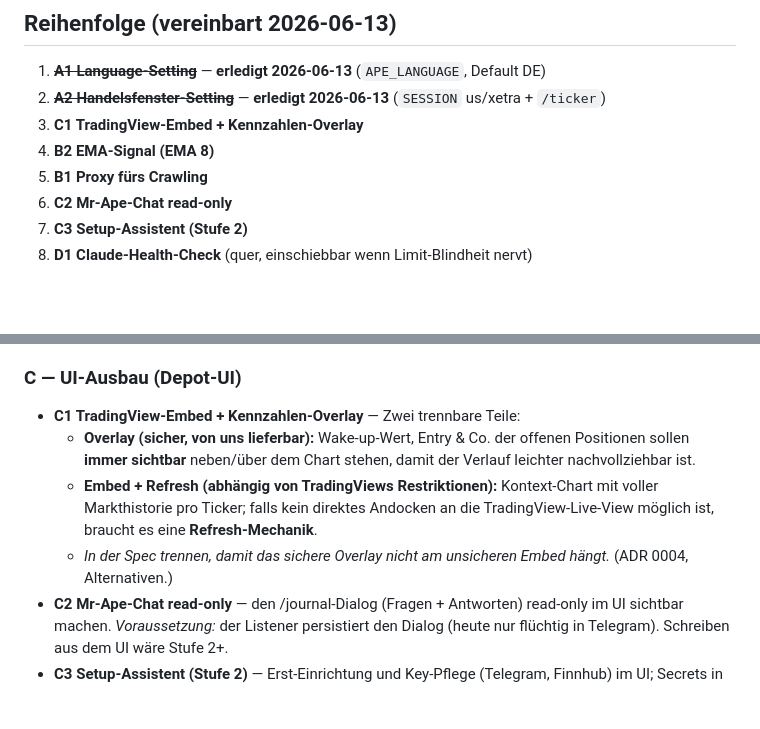
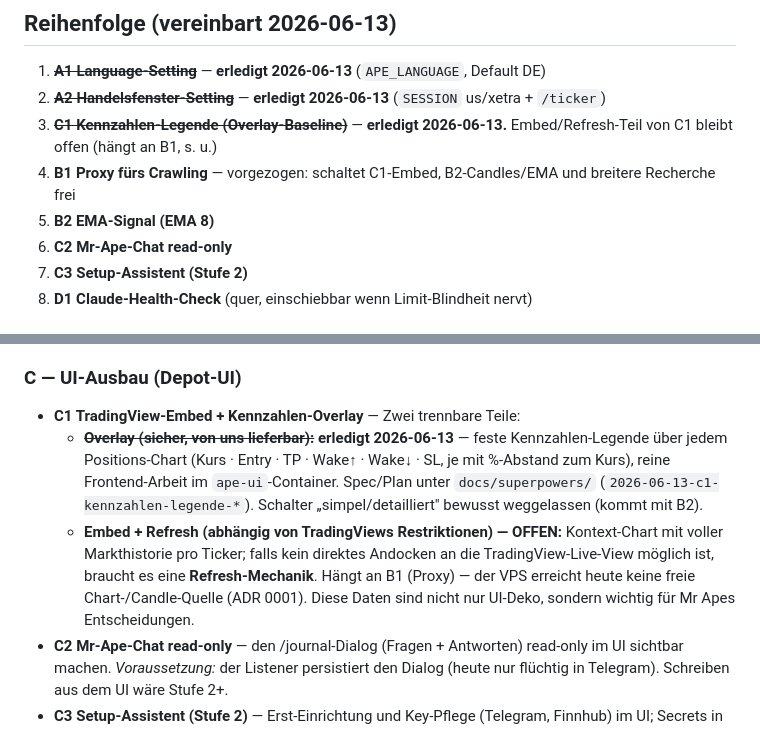
Before and after one commit to lmuenet/ape-signal, a Markdown page: docs/BACKLOG.md, 2 parts joined by grey strips. Rendered like a GitHub page; blank space fills up the shorter version.

Commit message:
docs: Handoff C1 Kennzahlen-Legende + Backlog (Baseline erledigt, B1 vorgezogen)
Co-Authored-By: Claude <noreply@anthropic.com>

```diff
--- a/docs/BACKLOG.md
+++ b/docs/BACKLOG.md
@@ -11,9 +11,11 @@ Erledigt am 2026-06-12: „Stille Degradation härten (Lebenszeichen)" und
 
 1. ~~**A1 Language-Setting**~~ — **erledigt 2026-06-13** (`APE_LANGUAGE`, Default DE)
 2. ~~**A2 Handelsfenster-Setting**~~ — **erledigt 2026-06-13** (`SESSION` us/xetra + `/ticker`)
-3. **C1 TradingView-Embed + Kennzahlen-Overlay**
-4. **B2 EMA-Signal (EMA 8)**
-5. **B1 Proxy fürs Crawling**
+3. ~~**C1 Kennzahlen-Legende (Overlay-Baseline)**~~ — **erledigt 2026-06-13.**
+   Embed/Refresh-Teil von C1 bleibt offen (hängt an B1, s. u.)
+4. **B1 Proxy fürs Crawling** — vorgezogen: schaltet C1-Embed, B2-Candles/EMA
+   und breitere Recherche frei
+5. **B2 EMA-Signal (EMA 8)**
 6. **C2 Mr-Ape-Chat read-only**
 7. **C3 Setup-Assistent (Stufe 2)**
 8. **D1 Claude-Health-Check** (quer, einschiebbar wenn Limit-Blindheit nervt)
@@ -53,14 +55,18 @@ Erledigt am 2026-06-12: „Stille Degradation härten (Lebenszeichen)" und
 ### C — UI-Ausbau (Depot-UI)
 
 - **C1 TradingView-Embed + Kennzahlen-Overlay** — Zwei trennbare Teile:
-  - **Overlay (sicher, von uns lieferbar):** Wake-up-Wert, Entry & Co. der
-    offenen Positionen sollen **immer sichtbar** neben/über dem Chart stehen,
-    damit der Verlauf leichter nachvollziehbar ist.
-  - **Embed + Refresh (abhängig von TradingViews Restriktionen):** Kontext-Chart
-    mit voller Markthistorie pro Ticker; falls kein direktes Andocken an die
-    TradingView-Live-View möglich ist, braucht es eine **Refresh-Mechanik**.
-  - *In der Spec trennen, damit das sichere Overlay nicht am unsicheren Embed
-    hängt.* (ADR 0004, Alternativen.)
+  - ~~**Overlay (sicher, von uns lieferbar):**~~ **erledigt 2026-06-13** —
+    feste Kennzahlen-Legende über jedem Positions-Chart (Kurs · Entry · TP ·
+    Wake↑ · Wake↓ · SL, je mit %-Abstand zum Kurs), reine Frontend-Arbeit im
+    `ape-ui`-Container. Spec/Plan unter `docs/superpowers/`
+    (`2026-06-13-c1-kennzahlen-legende-*`). Schalter „simpel/detailliert"
+    bewusst weggelassen (kommt mit B2).
+  - **Embed + Refresh (abhängig von TradingViews Restriktionen) — OFFEN:**
+    Kontext-Chart mit voller Markthistorie pro Ticker; falls kein direktes
+    Andocken an die TradingView-Live-View möglich ist, braucht es eine
+    **Refresh-Mechanik**. Hängt an B1 (Proxy) — der VPS erreicht heute keine
+    freie Chart-/Candle-Quelle (ADR 0001). Diese Daten sind nicht nur UI-Deko,
+    sondern wichtig für Mr Apes Entscheidungen.
 - **C2 Mr-Ape-Chat read-only** — den /journal-Dialog (Fragen + Antworten)
   read-only im UI sichtbar machen. *Voraussetzung:* der Listener persistiert
   den Dialog (heute nur flüchtig in Telegram). Schreiben aus dem UI wäre
```
Also changed, not shown: 1 other file.
